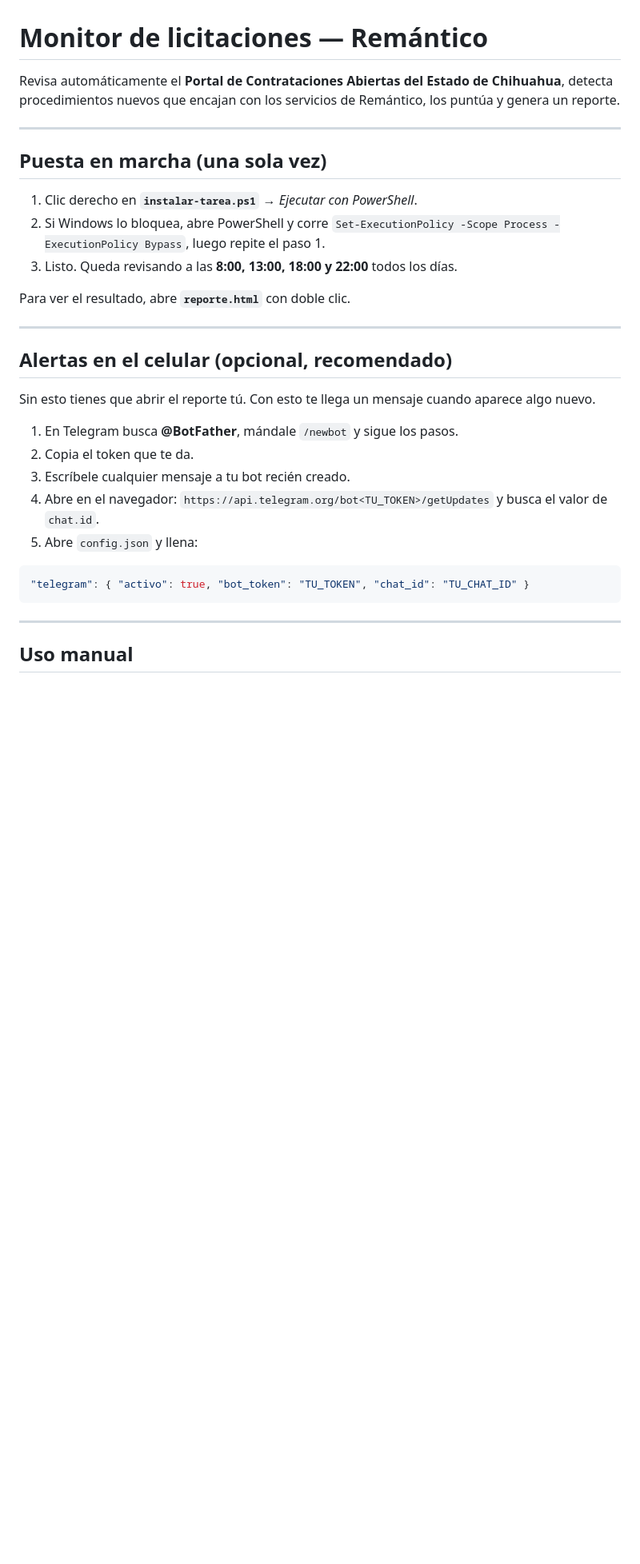
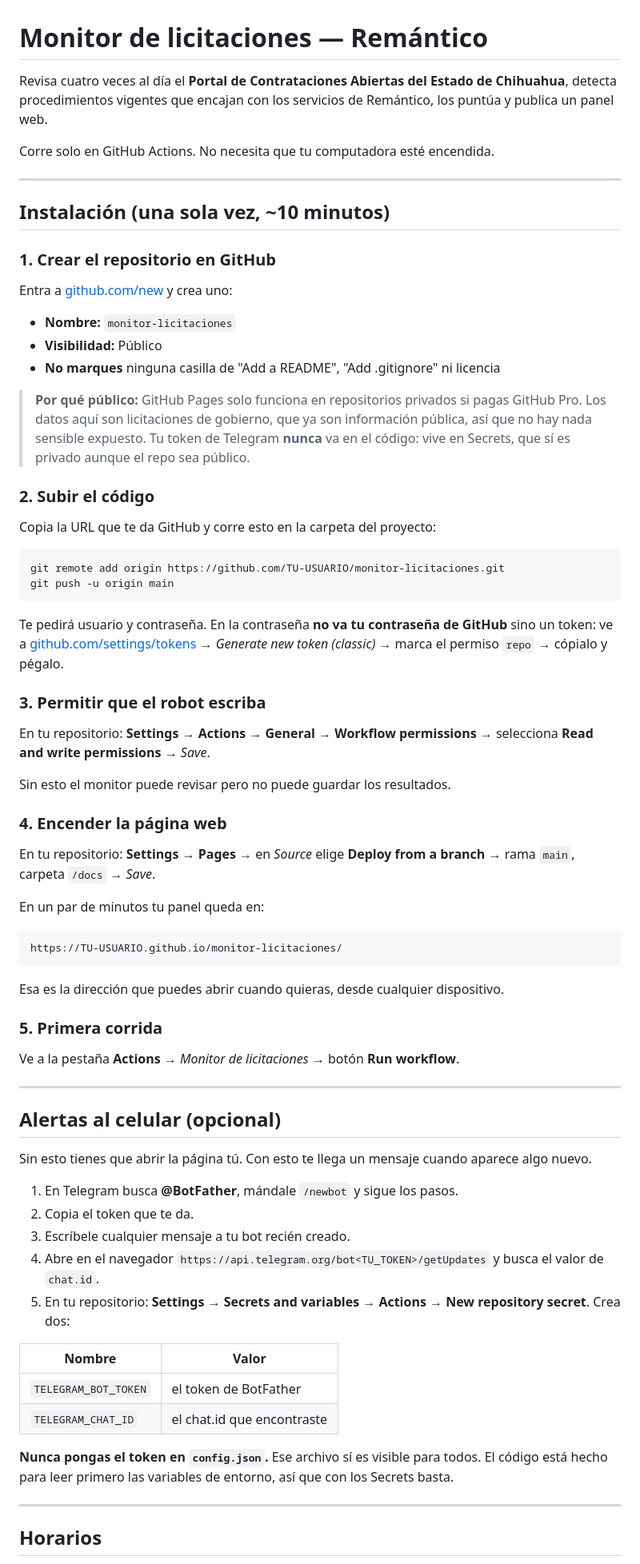
Before and after one commit to jimmyvanwolf/monitor-licitaciones, a Markdown page: README.md, the part around one of its changes. Shown at 80% size. Rendered like a GitHub page; blank space fills up the shorter version.

````diff
--- a/README.md
+++ b/README.md
@@ -1,34 +1,76 @@
 # Monitor de licitaciones — Remántico
 
-Revisa automáticamente el **Portal de Contrataciones Abiertas del Estado de Chihuahua**, detecta procedimientos nuevos que encajan con los servicios de Remántico, los puntúa y genera un reporte.
+Revisa cuatro veces al día el **Portal de Contrataciones Abiertas del Estado de Chihuahua**, detecta procedimientos vigentes que encajan con los servicios de Remántico, los puntúa y publica un panel web.
+
+Corre solo en GitHub Actions. No necesita que tu computadora esté encendida.
 
 ---
 
-## Puesta en marcha (una sola vez)
+## Instalación (una sola vez, ~10 minutos)
 
-1. Clic derecho en **`instalar-tarea.ps1`** → *Ejecutar con PowerShell*.
-2. Si Windows lo bloquea, abre PowerShell y corre `Set-ExecutionPolicy -Scope Process -ExecutionPolicy Bypass`, luego repite el paso 1.
-3. Listo. Queda revisando a las **8:00, 13:00, 18:00 y 22:00** todos los días.
+### 1. Crear el repositorio en GitHub
 
-Para ver el resultado, abre **`reporte.html`** con doble clic.
+Entra a [github.com/new](https://github.com/new) y crea uno:
+
+- **Nombre:** `monitor-licitaciones`
+- **Visibilidad:** Público
+- **No marques** ninguna casilla de "Add a README", "Add .gitignore" ni licencia
+
+> **Por qué público:** GitHub Pages solo funciona en repositorios privados si pagas GitHub Pro. Los datos aquí son licitaciones de gobierno, que ya son información pública, así que no hay nada sensible expuesto. Tu token de Telegram **nunca** va en el código: vive en Secrets, que sí es privado aunque el repo sea público.
+
+### 2. Subir el código
+
+Copia la URL que te da GitHub y corre esto en la carpeta del proyecto:
+
+```bash
+git remote add origin https://github.com/TU-USUARIO/monitor-licitaciones.git
+git push -u origin main
+```
+
+Te pedirá usuario y contraseña. En la contraseña **no va tu contraseña de GitHub** sino un token: ve a [github.com/settings/tokens](https://github.com/settings/tokens) → *Generate new token (classic)* → marca el permiso `repo` → cópialo y pégalo.
+
+### 3. Permitir que el robot escriba
+
+En tu repositorio: **Settings → Actions → General → Workflow permissions** → selecciona **Read and write permissions** → *Save*.
+
+Sin esto el monitor puede revisar pero no puede guardar los resultados.
+
+### 4. Encender la página web
+
+En tu repositorio: **Settings → Pages** → en *Source* elige **Deploy from a branch** → rama `main`, carpeta `/docs` → *Save*.
+
+En un par de minutos tu panel queda en:
+
+```
+https://TU-USUARIO.github.io/monitor-licitaciones/
+```
+
+Esa es la dirección que puedes abrir cuando quieras, desde cualquier dispositivo.
+
+### 5. Primera corrida
+
+Ve a la pestaña **Actions** → *Monitor de licitaciones* → botón **Run workflow**.
 
 ---
 
-## Alertas en el celular (opcional, recomendado)
+## Alertas al celular (opcional)
 
-Sin esto tienes que abrir el reporte tú. Con esto te llega un mensaje cuando aparece algo nuevo.
+Sin esto tienes que abrir la página tú. Con esto te llega un mensaje cuando aparece algo nuevo.
 
 1. En Telegram busca **@BotFather**, mándale `/newbot` y sigue los pasos.
 2. Copia el token que te da.
 3. Escríbele cualquier mensaje a tu bot recién creado.
-4. Abre en el navegador: `https://api.telegram.org/bot<TU_TOKEN>/getUpdates` y busca el valor de `chat.id`.
-5. Abre `config.json` y llena:
+4. Abre en el navegador `https://api.telegram.org/bot<TU_TOKEN>/getUpdates` y busca el valor de `chat.id`.
+5. En tu repositorio: **Settings → Secrets and variables → Actions → New repository secret**. Crea dos:
 
-```json
-"telegram": { "activo": true, "bot_token": "TU_TOKEN", "chat_id": "TU_CHAT_ID" }
-```
+| Nombre | Valor |
+|---|---|
+| `TELEGRAM_BOT_TOKEN` | el token de BotFather |
+| `TELEGRAM_CHAT_ID` | el chat.id que encontraste |
+
+**Nunca pongas el token en `config.json`.** Ese archivo sí es visible para todos. El código está hecho para leer primero las variables de entorno, así que con los Secrets basta.
 
 ---
 
-## Uso manual
+## Horarios
 
````
Also changed, not shown: other parts of README.md (+48 -44 lines).
